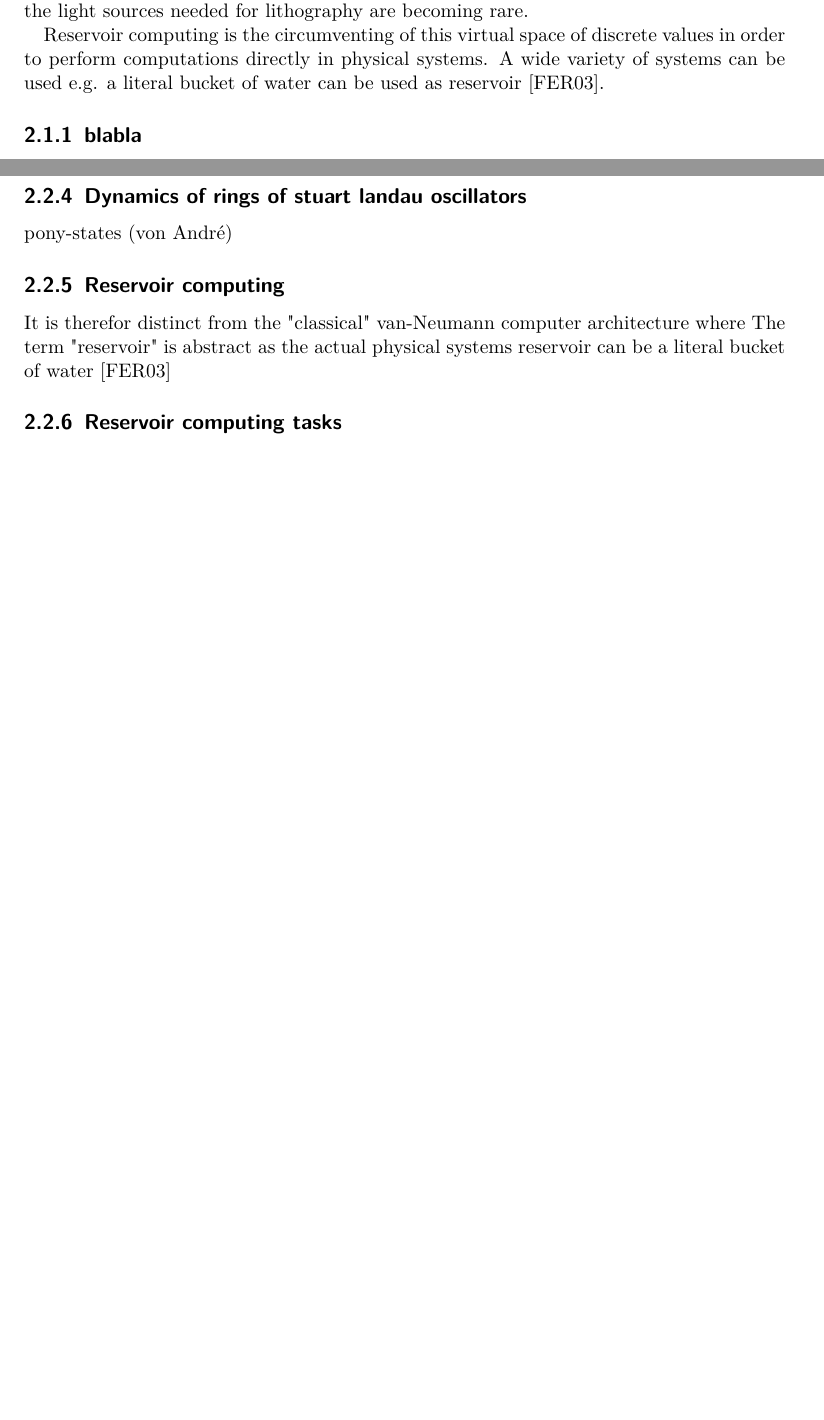
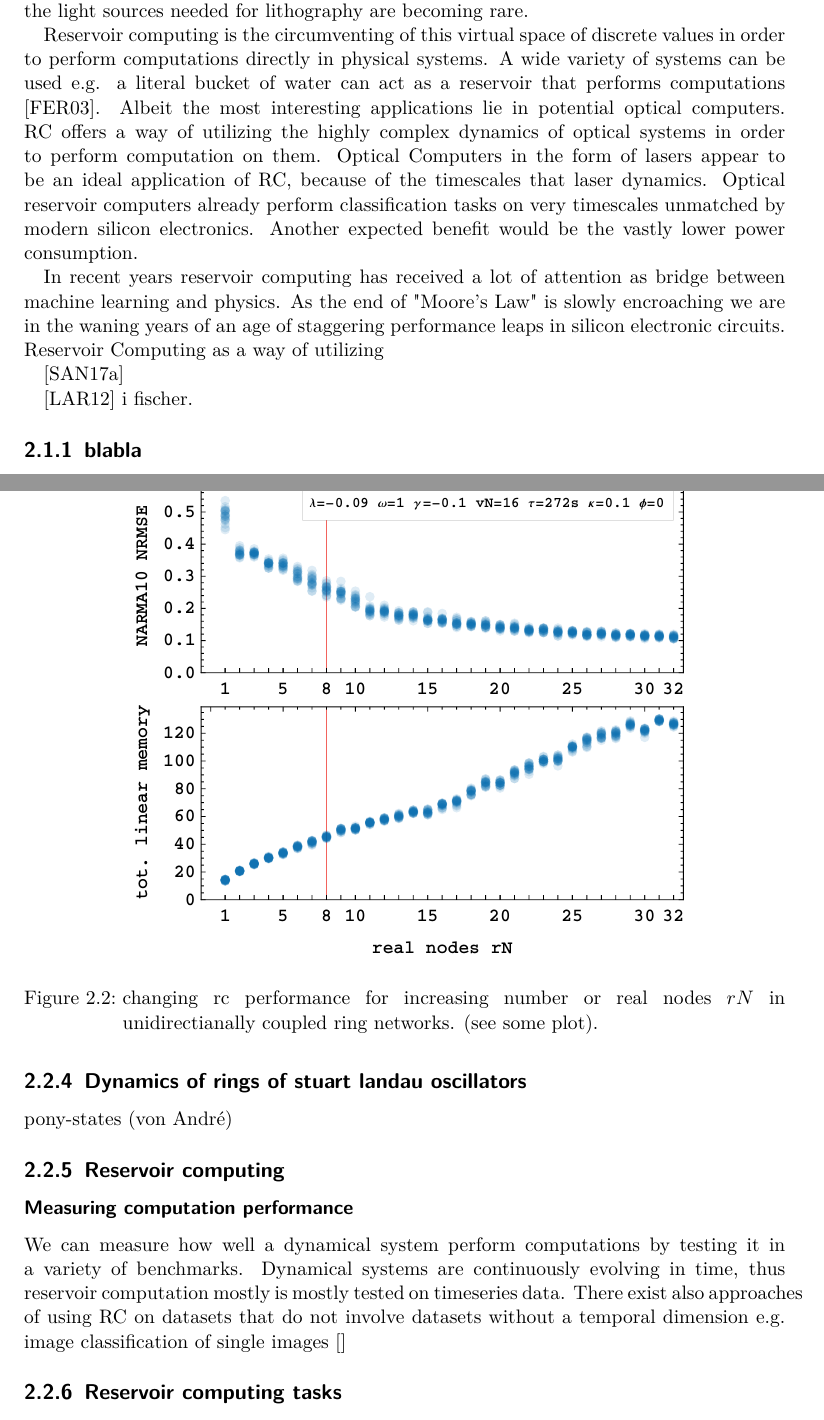
Before and after one commit to exo-cortex/master_thesis, a LaTeX thesis (main_thesis.tex, which reads chapters/introduction.tex, chapters/theory.tex): two parts of pages 4 and 5 of 9 before the commit and two parts of pages 4 and 6 of 11 after it, joined at a grey line, cut so that both start at the same text, the shorter picture padded with empty space. The pictures show the PDF file main_thesis.pdf that the author committed with the source.

Commit message:
added more citations

```diff
--- a/chapters/introduction.tex
+++ b/chapters/introduction.tex
@@ -4,7 +4,16 @@
 
 	Reservoir Computing encompasses the field of machine learning in which a wide variety of systems (reservoirs) are used to contain information and perform calculations on it. Reservoir Computing is particularly interesting as computations can be performed by the physical system directly. The "classical" Turing-machine as a model is more like a virtual space created in our physical space. Within this virtual space everything is defined only in discrete units of "0" and "1". In order to create such a virtual space the usual unpredictability that inhabits the scales in which modern computer circuits exist in has to be tamed in order to create this virtual computing space. As the scales of modern transistors shrink they rapidly approach the scales in which quantum effects become problematic. The maintaining of this virtual space of $0$ and $1$ in which all our computations are performed is increasingly difficult. Modern CPU manufacturing has to take into account many error compensation algorithms in. Simultaneously manufacturing is becoming more challenging as well since the scales of modern transistors are so small the light sources needed for lithography are becoming rare.
 
-	Reservoir computing is the circumventing of this virtual space of discrete values in order to perform computations directly in physical systems. A wide variety of systems can be used e.g. a literal bucket of water can be used as reservoir \cite{FER03}.
+	Reservoir computing is the circumventing of this virtual space of discrete values in order to perform computations directly in physical systems. A wide variety of systems can be used e.g. a literal bucket of water can act as a reservoir that performs computations \cite{FER03}. Albeit the most interesting applications lie in potential optical computers. RC offers a way of utilizing the highly complex dynamics of optical systems in order to perform computation on them. Optical Computers in the form of lasers appear to be an ideal application of RC, because of the timescales that laser dynamics. Optical reservoir computers already perform classification tasks on very timescales unmatched by modern silicon electronics.
+	Another expected benefit would be the vastly lower power consumption.
+
+
+	In recent years reservoir computing has received a lot of attention as bridge between machine learning and physics. As the end of "Moore's Law" is slowly encroaching we are in the waning years of an age of staggering performance leaps in silicon electronic circuits. Reservoir Computing as a way of utilizing
+
+	\cite{SAN17a}
+
+	\cite{LAR12} i fischer.
+
 
 \subsection{blabla}
 
--- a/chapters/theory.tex
+++ b/chapters/theory.tex
@@ -55,3 +55,9 @@ Edges blabla. \
 
 	here add dependency of total linear memory on number of nodes and virtal nodes.
 
+	\begin{figure}
+		\centering
+		\includegraphics[width=0.9\linewidth]{pics/rNplot}
+		\caption{changing rc performance for increasing number or real nodes $rN$ in unidirectianally coupled ring networks. (see some plot).}
+		\label{fig:rN_1-32}
+	\end{figure}
@@ -70,9 +85,10 @@ Edges blabla. \
 
 \subsection{Reservoir computing}
 
+	\subsubsection{Measuring computation performance}
+	We can measure how well a dynamical system perform computations by testing it in a variety of benchmarks. Dynamical systems are continuously evolving in time, thus reservoir computation mostly is mostly tested on timeseries data. There exist also approaches of using RC on datasets that do not involve datasets without a temporal dimension e.g. image classification of single images \cite{}
 
-	It is therefor distinct from the "classical" van-Neumann computer architecture where  The term "reservoir" is abstract as the actual physical systems
-	 reservoir can be a literal bucket of water \cite{FER03}
+
 
 
 \subsection{Reservoir computing tasks}
```
Also changed, not shown: chapters/todo.tex (+6 -4 lines), main_thesis.bbl (added), main_thesis.pdf, main_thesis.tex (line endings or trailing spaces), pics/rNplot.pdf (added), pics/signal_mask_vis.pdf, pics/stuart_landau_complex_Focus_LC.pdf, pics/vNplot.pdf (added), chapters/theory.tex (11 more changed lines), 4 other files.
